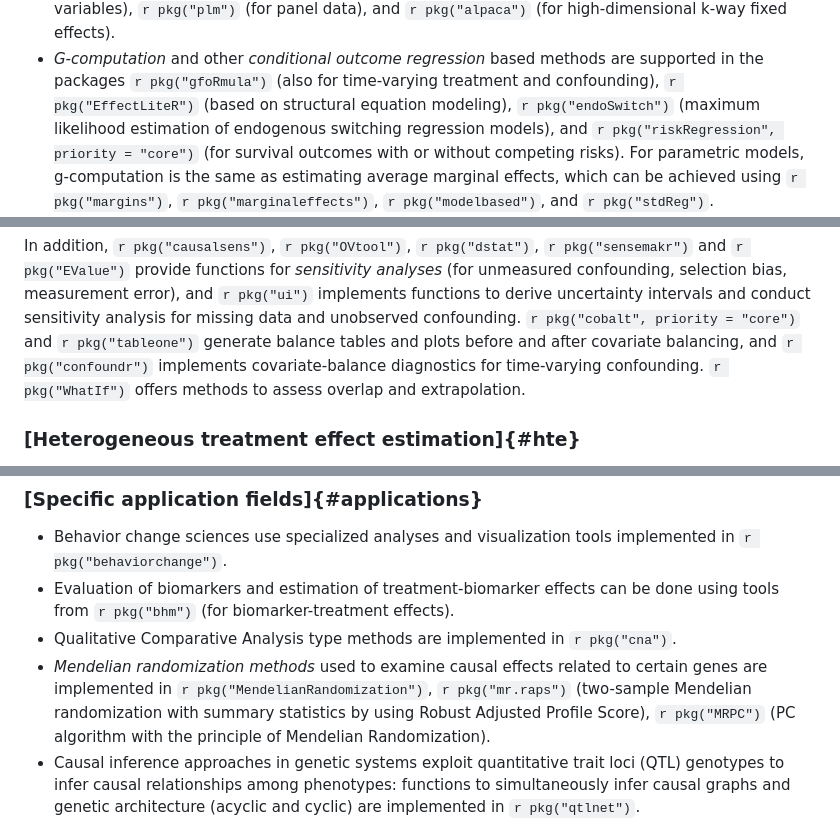
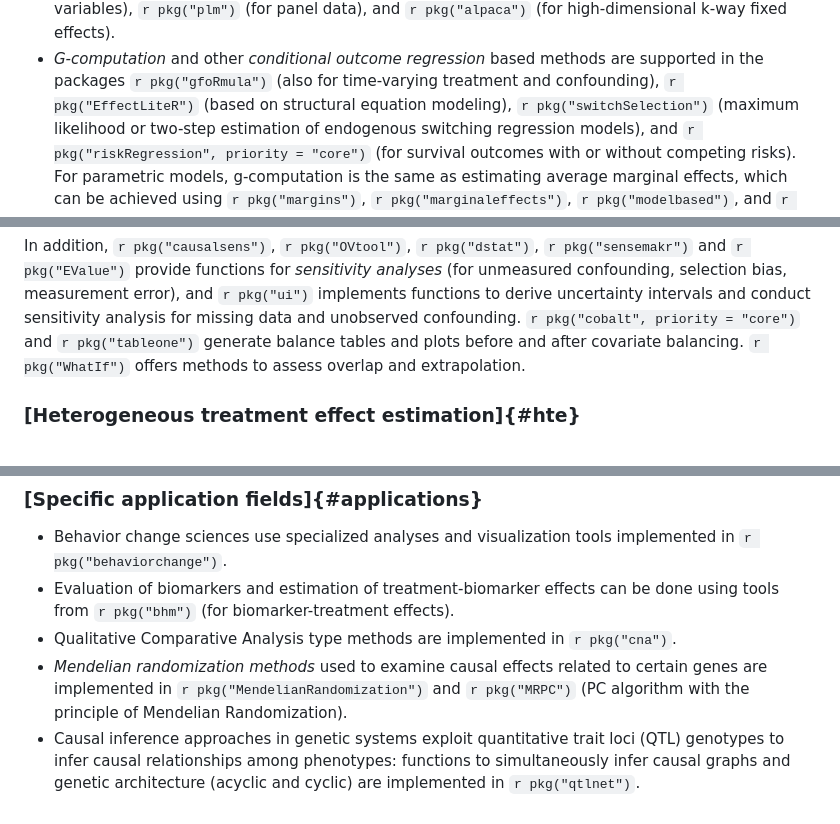
Before and after one commit to cran-task-views/CausalInference, a Markdown page: CausalInference.md, 3 parts joined by grey strips. GitHub-like rendering.

```diff
--- a/CausalInference.md
+++ b/CausalInference.md
@@ -102,7 +97,7 @@ contact the maintainers.
     are supported in the packages `r pkg("gfoRmula")` (also
     for time-varying treatment and confounding),
     `r pkg("EffectLiteR")` (based on structural equation
-    modeling), `r pkg("endoSwitch")` (maximum likelihood
+    modeling), `r pkg("switchSelection")` (maximum likelihood or two-step
     estimation of endogenous switching regression models), and
     `r pkg("riskRegression", priority = "core")` (for survival
     outcomes with or without competing risks). For parametric models, g-computation is the same as estimating average marginal effects, which can be achieved using `r pkg("margins")`, `r pkg("marginaleffects")`, `r pkg("modelbased")`, and `r pkg("stdReg")`.
@@ -191,9 +180,7 @@ In addition, `r pkg("causalsens")`, `r pkg("OVtool")`,
 and `r pkg("ui")` implements functions to derive uncertainty
 intervals and conduct sensitivity analysis for missing data and
 unobserved confounding. `r pkg("cobalt", priority = "core")` and `r pkg("tableone")`
-generate balance tables and plots before and after covariate balancing, and
-`r pkg("confoundr")` implements covariate-balance diagnostics
-for time-varying confounding. `r pkg("WhatIf")` offers methods to assess overlap and extrapolation.
+generate balance tables and plots before and after covariate balancing. `r pkg("WhatIf")` offers methods to assess overlap and extrapolation.
 
 ### [Heterogeneous treatment effect estimation]{#hte}
 
@@ -333,9 +309,7 @@ environment is also available: [DAGitty](http://dagitty.net)).
     `r pkg("cna")`.
 -   *Mendelian randomization methods* used to examine causal effects
     related to certain genes are implemented in
-    `r pkg("MendelianRandomization")`,
-    `r pkg("mr.raps")` (two-sample Mendelian randomization
-    with summary statistics by using Robust Adjusted Profile Score),
+    `r pkg("MendelianRandomization")` and
     `r pkg("MRPC")` (PC algorithm with the principle of
     Mendelian Randomization).
 -   Causal inference approaches in genetic systems exploit quantitative
```
Also changed, not shown: other parts of CausalInference.md (+10 -32 lines).
